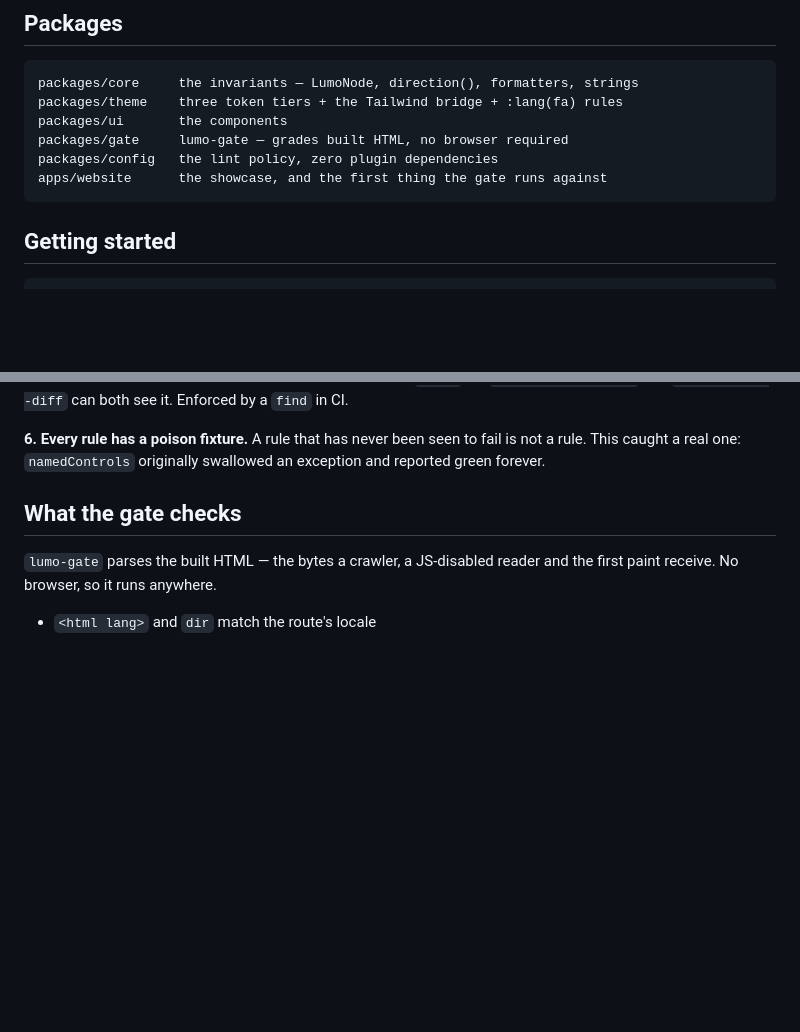
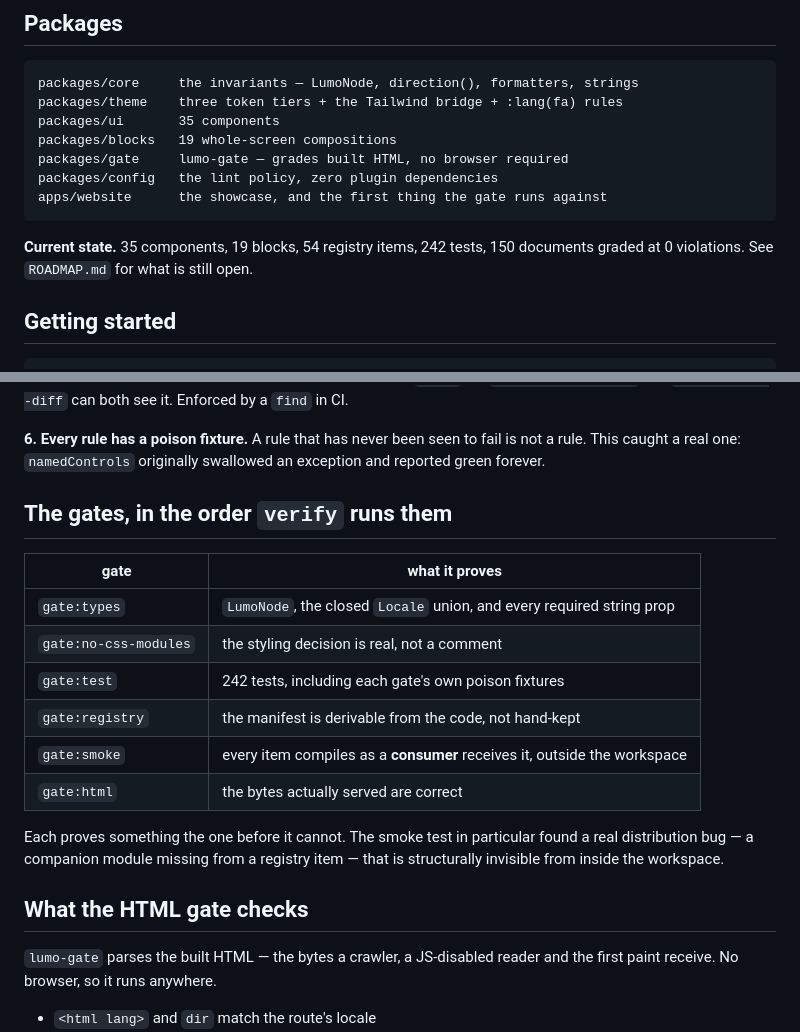
Before and after one commit to Telarsa/lumo-ui, a Markdown page: README.md, 2 parts joined by grey strips. GitHub-like rendering; blank space fills up the shorter version.

Commit message:
README: record the gate chain and the current state

````diff
--- a/README.md
+++ b/README.md
@@ -28,11 +28,15 @@ to them is a bug, not a customisation.
 ```
 packages/core     the invariants — LumoNode, direction(), formatters, strings
 packages/theme    three token tiers + the Tailwind bridge + :lang(fa) rules
-packages/ui       the components
+packages/ui       35 components
+packages/blocks   19 whole-screen compositions
 packages/gate     lumo-gate — grades built HTML, no browser required
 packages/config   the lint policy, zero plugin dependencies
 apps/website      the showcase, and the first thing the gate runs against
 ```
+
+**Current state.** 35 components, 19 blocks, 54 registry items, 242 tests,
+150 documents graded at 0 violations. See `ROADMAP.md` for what is still open.
 
 ## Getting started
 
@@ -79,7 +83,22 @@ Styling lives in Tailwind utilities inside `cva()`, so `shadcn migrate rtl` and
 A rule that has never been seen to fail is not a rule. This caught a real one:
 `namedControls` originally swallowed an exception and reported green forever.
 
-## What the gate checks
+## The gates, in the order `verify` runs them
+
+| gate | what it proves |
+| --- | --- |
+| `gate:types` | `LumoNode`, the closed `Locale` union, and every required string prop |
+| `gate:no-css-modules` | the styling decision is real, not a comment |
+| `gate:test` | 242 tests, including each gate's own poison fixtures |
+| `gate:registry` | the manifest is derivable from the code, not hand-kept |
+| `gate:smoke` | every item compiles as a **consumer** receives it, outside the workspace |
+| `gate:html` | the bytes actually served are correct |
+
+Each proves something the one before it cannot. The smoke test in particular
+found a real distribution bug — a companion module missing from a registry item
+— that is structurally invisible from inside the workspace.
+
+## What the HTML gate checks
 
 `lumo-gate` parses the built HTML — the bytes a crawler, a JS-disabled reader
 and the first paint receive. No browser, so it runs anywhere.
````
